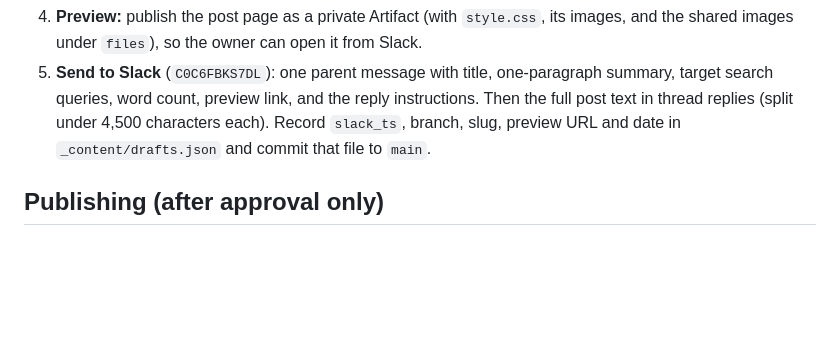
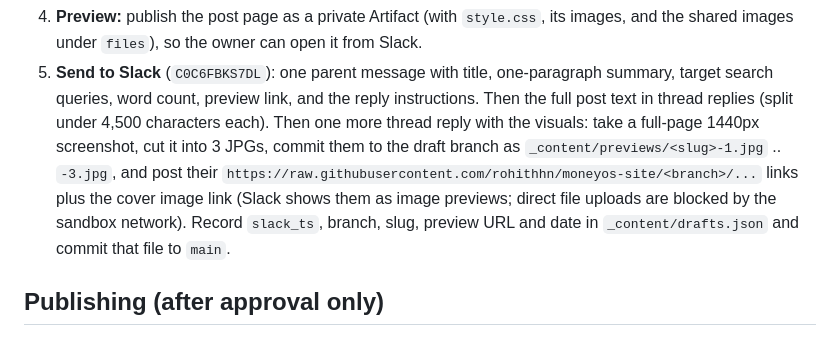
Before and after one commit to rohithhn/moneyos-site, a Markdown page: _content/blog-playbook.md, the part around the change. Drawn GitHub-style; blank space fills up the shorter version.

Commit message:
Blog playbook: include page preview images in each Slack draft
Co-Authored-By: Claude Opus 5.5 <noreply@anthropic.com>
Claude-Session: https://claude.ai/code/session_01YE2ofZLGiWgQhZvip5Uiy9

```diff
--- a/_content/blog-playbook.md
+++ b/_content/blog-playbook.md
@@ -27,7 +27,12 @@ is excluded from the public site (GitHub Pages / Jekyll skips folders that start
    shared images under `files`), so the owner can open it from Slack.
 5. **Send to Slack** (`C0C6FBKS7DL`): one parent message with title, one-paragraph summary,
    target search queries, word count, preview link, and the reply instructions. Then the full
-   post text in thread replies (split under 4,500 characters each). Record `slack_ts`, branch,
+   post text in thread replies (split under 4,500 characters each). Then one more thread reply
+   with the visuals: take a full-page 1440px screenshot, cut it into 3 JPGs, commit them to the
+   draft branch as `_content/previews/<slug>-1.jpg` .. `-3.jpg`, and post their
+   `https://raw.githubusercontent.com/rohithhn/moneyos-site/<branch>/...` links plus the cover
+   image link (Slack shows them as image previews; direct file uploads are blocked by the
+   sandbox network). Record `slack_ts`, branch,
    slug, preview URL and date in `_content/drafts.json` and commit that file to `main`.
 
 ## Publishing (after approval only)
```
